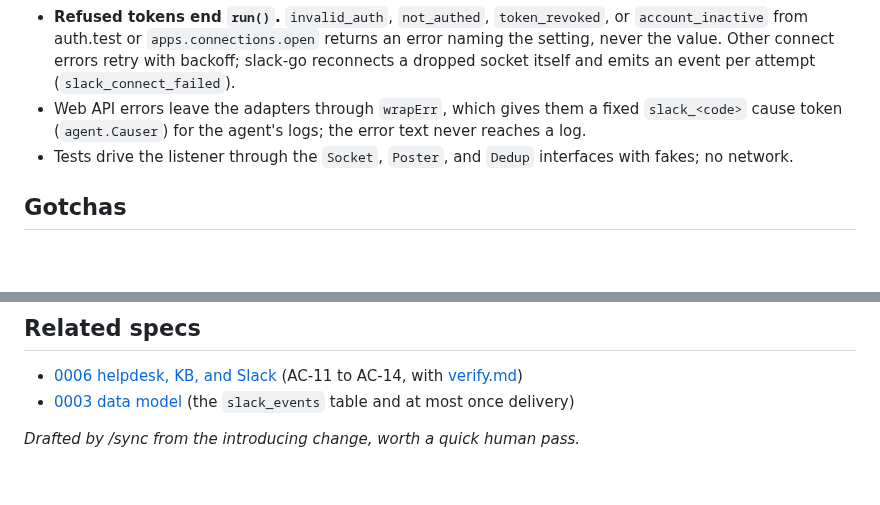
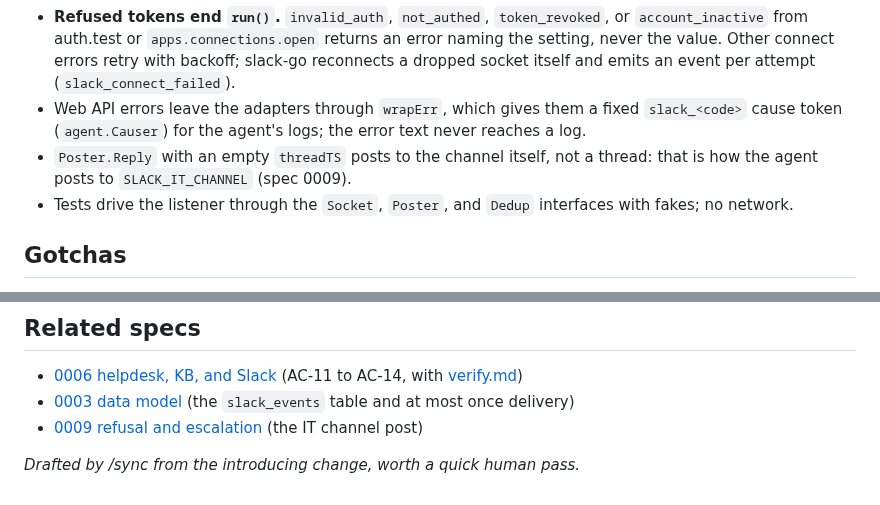
Before and after one commit to toyinogun/AIITsupport, a Markdown page: internal/slack/AGENTS.md, 2 parts joined by grey strips. Rendered like a GitHub page; blank space fills up the shorter version.

```diff
--- a/internal/slack/AGENTS.md
+++ b/internal/slack/AGENTS.md
@@ -19,6 +19,7 @@ The agent's Slack strand (spec 0006): a Socket Mode listener that hears a DM (`m
 - **Logs** (`slack_event_received` and friends) carry the event id, channel id, and event type only, never the message text or a user id.
 - **Refused tokens end `run()`.** `invalid_auth`, `not_authed`, `token_revoked`, or `account_inactive` from auth.test or `apps.connections.open` returns an error naming the setting, never the value. Other connect errors retry with backoff; slack-go reconnects a dropped socket itself and emits an event per attempt (`slack_connect_failed`).
 - Web API errors leave the adapters through `wrapErr`, which gives them a fixed `slack_<code>` cause token (`agent.Causer`) for the agent's logs; the error text never reaches a log.
+- `Poster.Reply` with an empty `threadTS` posts to the channel itself, not a thread: that is how the agent posts to `SLACK_IT_CHANNEL` (spec 0009).
 - Tests drive the listener through the `Socket`, `Poster`, and `Dedup` interfaces with fakes; no network.
 
 ## Gotchas
@@ -37,5 +38,6 @@ make dev                             # with both tokens in .env: the agent logs
 
 - [0006 helpdesk, KB, and Slack](../../docs/specs/0006-helpdesk-kb-slack/index.md) (AC-11 to AC-14, with [verify.md](../../docs/specs/0006-helpdesk-kb-slack/verify.md))
 - [0003 data model](../../docs/specs/0003-data-model/index.md) (the `slack_events` table and at most once delivery)
+- [0009 refusal and escalation](../../docs/specs/0009-refusal-escalation/index.md) (the IT channel post)
 
 _Drafted by /sync from the introducing change, worth a quick human pass._
```
Also changed, not shown: internal/audit/AGENTS.md (+2 -1 lines).
